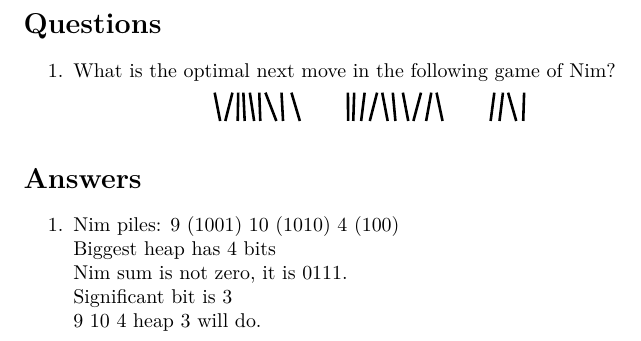
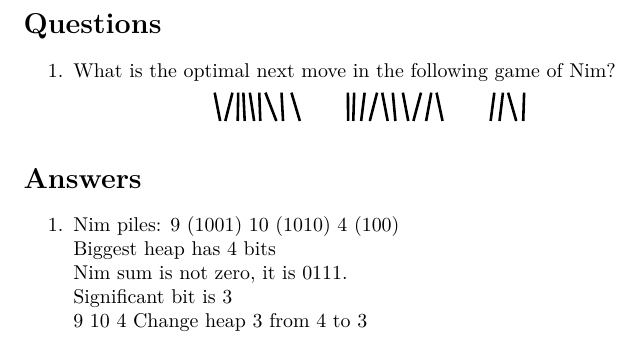
Before and after one commit to prowlett/nim-next-move, a LaTeX document (nim-next-move.tex): part of the page, cut so that both start at the same text. Compiled offline with LuaLaTeX.

Commit message:
Answers: Nim sum relevant heap with Nim sum to find the target and reports it

```diff
--- a/nim-next-move.tex
+++ b/nim-next-move.tex
@@ -131,7 +131,17 @@ for c in pairs(games) do
         while not wehaveouranswer do
             tex.print(printgames[i])
             if games[c][i][significantbit] == 1 then
-                tex.print("heap " .. i .. " will do.")
+                newheap = nimsum({nimsumbits,games[c][i]})
+
+                newheapamount = 0
+                for j = 0,#newheap do
+                    if newheap[j+1] == 1 then
+                        newheapamount = newheapamount + 2^j
+                    end
+                end
+                newheapamount = math.ceil(newheapamount)
+                tex.print("Change heap " .. i .. " from " .. printgames[c][i] .. " to " .. newheapamount)
+
                 wehaveouranswer = true
             end
             i = i + 1
```
Also changed, not shown: nim-next-move.pdf.
